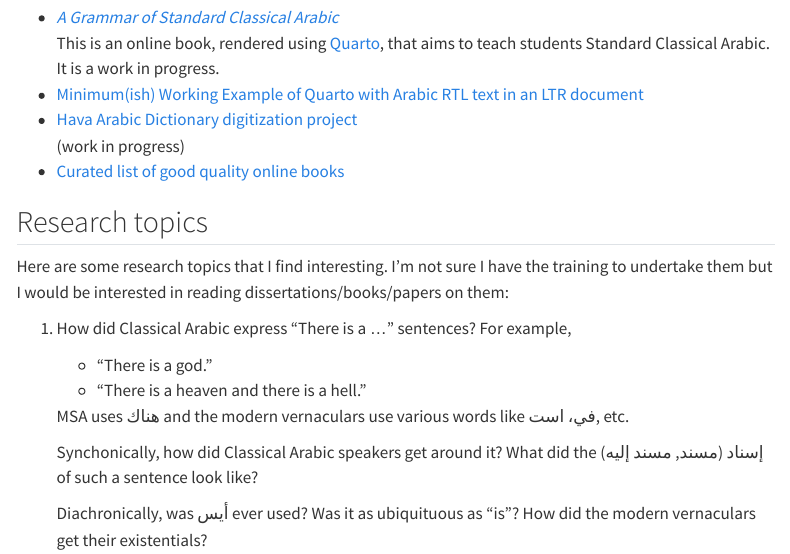
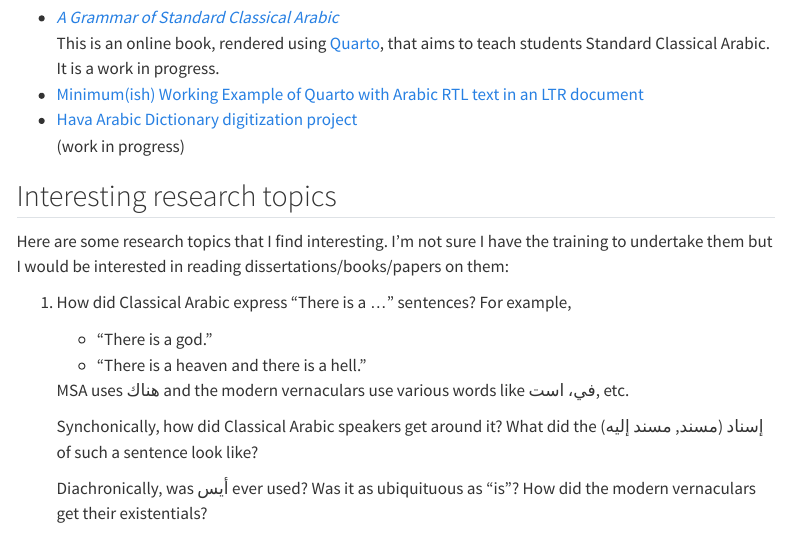
Before and after one commit to adamiturabi/adamiturabi.github.io, a Quarto document (index.qmd): the page in a window 1100 px wide, from 260 px down. Rendered offline with R 4.5, knitr and Pandoc in place of Quarto, with nearby package versions; menus at the side of the page are left out.

Commit message:
removed dead link

```diff
--- a/index.qmd
+++ b/index.qmd
@@ -16,9 +16,8 @@ Here is a list of some of my projects:
 * [Minimum(ish) Working Example of Quarto with Arabic RTL text in an LTR document](https://adamiturabi.github.io/quarto-arabic-mwe)
 * [Hava Arabic Dictionary digitization project ](https://adamiturabi.github.io/hava-dig)
   (work in progress)
-* [Curated list of good quality online books](https://adamiturabi.github.io/online-books-list/)
 
-## Research topics
+## Interesting research topics
 
 Here are some research topics that I find interesting.
 I'm not sure I have the training to undertake them but I would be interested in reading dissertations/books/papers on them:
```
Also changed, not shown: docs/search.json, 1 other file.
